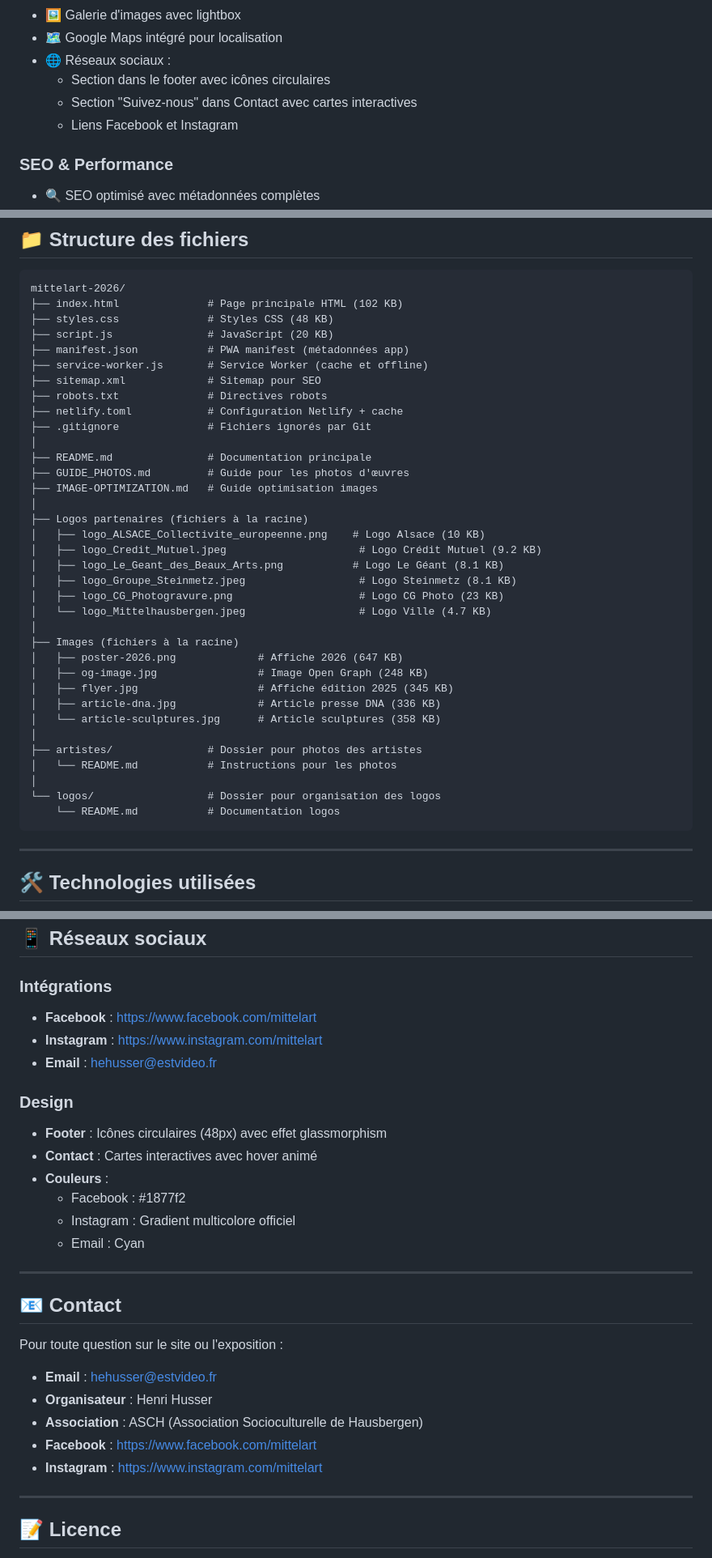
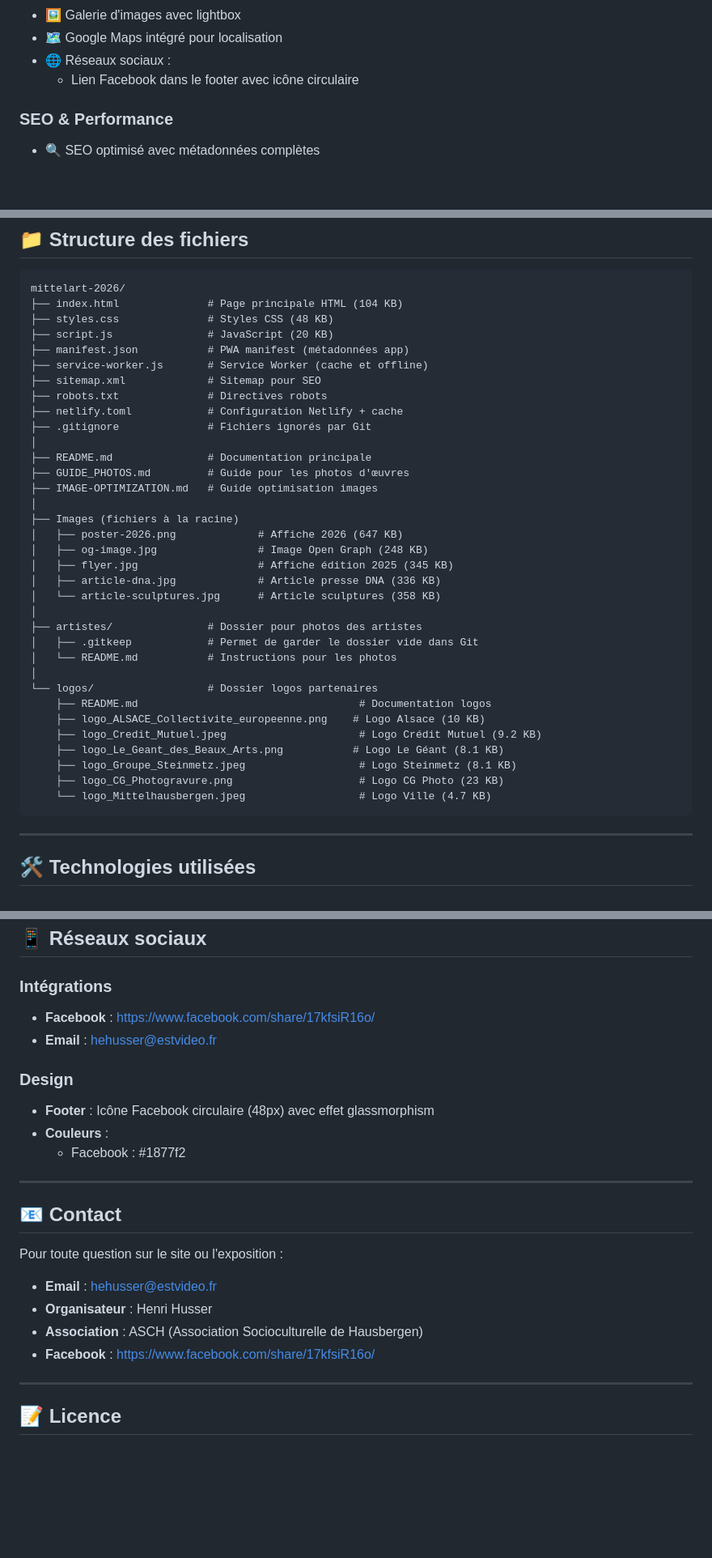
Before and after one commit to Laurent-67370/mittelart-2026, a Markdown page: README.md, 3 parts joined by grey strips. Shown at 81% size. GitHub-like rendering; blank space fills up the shorter version.

Commit message:
Mise à jour README - Réseaux sociaux et structure fichiers
- Correction section réseaux sociaux : seul Facebook existe (pas Instagram)
- Mise à jour lien Facebook avec URL réelle du footer
- Actualisation structure des fichiers avec dossier logos/

````diff
--- a/README.md
+++ b/README.md
@@ -89,9 +89,7 @@ Site web officiel de l'exposition **Mittel'art 2026**, exposition de peintures e
 - 🖼️ Galerie d'images avec lightbox
 - 🗺️ Google Maps intégré pour localisation
 - 🌐 Réseaux sociaux :
-  - Section dans le footer avec icônes circulaires
-  - Section "Suivez-nous" dans Contact avec cartes interactives
-  - Liens Facebook et Instagram
+  - Lien Facebook dans le footer avec icône circulaire
 
 ### SEO & Performance
 - 🔍 SEO optimisé avec métadonnées complètes
@@ -116,7 +114,7 @@ Site web officiel de l'exposition **Mittel'art 2026**, exposition de peintures e
 
 ```
 mittelart-2026/
-├── index.html              # Page principale HTML (102 KB)
+├── index.html              # Page principale HTML (104 KB)
 ├── styles.css              # Styles CSS (48 KB)
 ├── script.js               # JavaScript (20 KB)
 ├── manifest.json           # PWA manifest (métadonnées app)
@@ -130,14 +128,6 @@ mittelart-2026/
 ├── GUIDE_PHOTOS.md         # Guide pour les photos d'œuvres
 ├── IMAGE-OPTIMIZATION.md   # Guide optimisation images
 │
-├── Logos partenaires (fichiers à la racine)
-│   ├── logo_ALSACE_Collectivite_europeenne.png    # Logo Alsace (10 KB)
-│   ├── logo_Credit_Mutuel.jpeg                     # Logo Crédit Mutuel (9.2 KB)
-│   ├── logo_Le_Geant_des_Beaux_Arts.png           # Logo Le Géant (8.1 KB)
-│   ├── logo_Groupe_Steinmetz.jpeg                  # Logo Steinmetz (8.1 KB)
-│   ├── logo_CG_Photogravure.png                    # Logo CG Photo (23 KB)
-│   └── logo_Mittelhausbergen.jpeg                  # Logo Ville (4.7 KB)
-│
 ├── Images (fichiers à la racine)
 │   ├── poster-2026.png             # Affiche 2026 (647 KB)
 │   ├── og-image.jpg                # Image Open Graph (248 KB)
@@ -146,10 +136,17 @@ mittelart-2026/
 │   └── article-sculptures.jpg      # Article sculptures (358 KB)
 │
 ├── artistes/               # Dossier pour photos des artistes
+│   ├── .gitkeep            # Permet de garder le dossier vide dans Git
 │   └── README.md           # Instructions pour les photos
 │
-└── logos/                  # Dossier pour organisation des logos
-    └── README.md           # Documentation logos
+└── logos/                  # Dossier logos partenaires
+    ├── README.md                                   # Documentation logos
+    ├── logo_ALSACE_Collectivite_europeenne.png    # Logo Alsace (10 KB)
+    ├── logo_Credit_Mutuel.jpeg                     # Logo Crédit Mutuel (9.2 KB)
+    ├── logo_Le_Geant_des_Beaux_Arts.png           # Logo Le Géant (8.1 KB)
+    ├── logo_Groupe_Steinmetz.jpeg                  # Logo Steinmetz (8.1 KB)
+    ├── logo_CG_Photogravure.png                    # Logo CG Photo (23 KB)
+    └── logo_Mittelhausbergen.jpeg                  # Logo Ville (4.7 KB)
 ```
 
 ---
@@ -317,17 +314,13 @@ python3 -m http.server 8000
 ## 📱 Réseaux sociaux
 
 ### Intégrations
-- **Facebook** : https://www.facebook.com/mittelart
-- **Instagram** : https://www.instagram.com/mittelart
+- **Facebook** : https://www.facebook.com/share/17kfsiR16o/
 - **Email** : hehusser@estvideo.fr
 
 ### Design
-- **Footer** : Icônes circulaires (48px) avec effet glassmorphism
-- **Contact** : Cartes interactives avec hover animé
+- **Footer** : Icône Facebook circulaire (48px) avec effet glassmorphism
 - **Couleurs** :
   - Facebook : #1877f2
-  - Instagram : Gradient multicolore officiel
-  - Email : Cyan
 
 ---
 
@@ -337,8 +330,7 @@ Pour toute question sur le site ou l'exposition :
 - **Email** : hehusser@estvideo.fr
 - **Organisateur** : Henri Husser
 - **Association** : ASCH (Association Socioculturelle de Hausbergen)
-- **Facebook** : https://www.facebook.com/mittelart
-- **Instagram** : https://www.instagram.com/mittelart
+- **Facebook** : https://www.facebook.com/share/17kfsiR16o/
 
 ---
 
````
